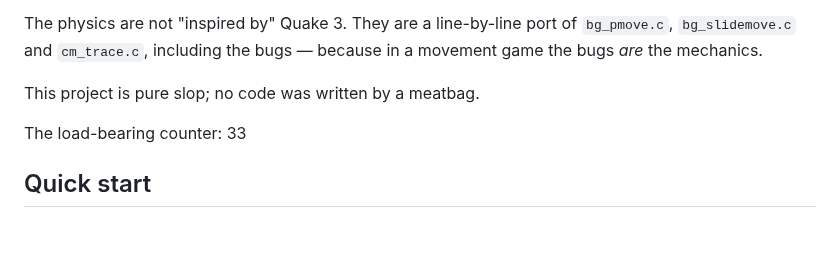
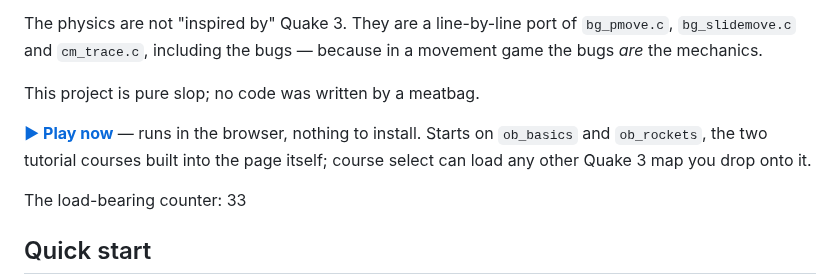
Before and after one commit to joa/overbounce, a Markdown page: README.md, the part around the change. GitHub-like rendering; blank space fills up the shorter version.

Commit message:
docs: link the live GitHub Pages deploy from the README
Now that deploy-pages.yml has a working deploy, point at it directly
rather than leaving "runs in the browser" unbacked by a URL.

Co-Authored-By: Claude Sonnet 5 <noreply@anthropic.com>
Claude-Session: https://claude.ai/code/session_01TtRSf5z6CAgy1URakCqydx

```diff
--- a/README.md
+++ b/README.md
@@ -10,6 +10,10 @@ The physics are not "inspired by" Quake 3. They are a line-by-line port of `bg_p
 *are* the mechanics.
 
 This project is pure slop; no code was written by a meatbag.
+
+**[▶ Play now](https://joa.github.io/overbounce/)** — runs in the browser, nothing to
+install. Starts on `ob_basics` and `ob_rockets`, the two tutorial courses built into the
+page itself; course select can load any other Quake 3 map you drop onto it.
 
 The load-bearing counter: 33
 
```
